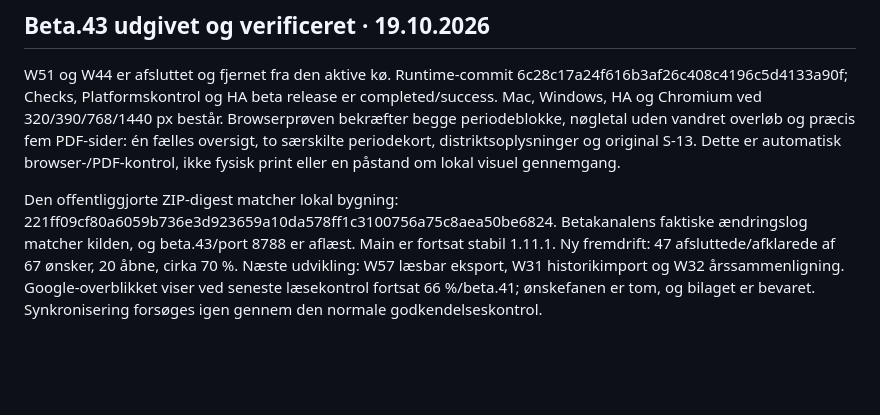
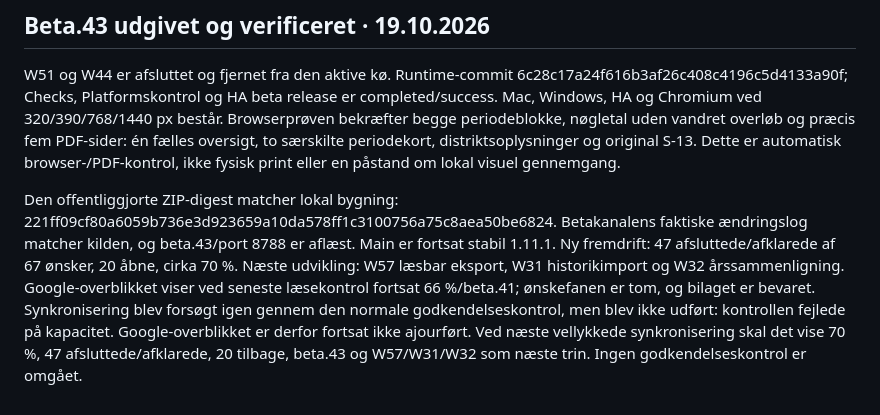
Before and after one commit to Bib007/LTM-Local-Territory-Manager, a Markdown page: OENSKELISTE.md, the part around the change. Rendered like a GitHub page; blank space fills up the shorter version.

Commit message:
plan: Notér fortsat blokeret opdatering af Google-overblikket

```diff
--- a/OENSKELISTE.md
+++ b/OENSKELISTE.md
@@ -503,4 +503,4 @@ Fiktive prøver dækker uændrede periodetal, gentagne gennemgange, arkiverede k
 
 W51 og W44 er afsluttet og fjernet fra den aktive kø. Runtime-commit 6c28c17a24f616b3af26c408c4196c5d4133a90f; Checks, Platformskontrol og HA beta release er completed/success. Mac, Windows, HA og Chromium ved 320/390/768/1440 px består. Browserprøven bekræfter begge periodeblokke, nøgletal uden vandret overløb og præcis fem PDF-sider: én fælles oversigt, to særskilte periodekort, distriktsoplysninger og original S-13. Dette er automatisk browser-/PDF-kontrol, ikke fysisk print eller en påstand om lokal visuel gennemgang.
 
-Den offentliggjorte ZIP-digest matcher lokal bygning: 221ff09cf80a6059b736e3d923659a10da578ff1c3100756a75c8aea50be6824. Betakanalens faktiske ændringslog matcher kilden, og beta.43/port 8788 er aflæst. Main er fortsat stabil 1.11.1. Ny fremdrift: 47 afsluttede/afklarede af 67 ønsker, 20 åbne, cirka 70 %. Næste udvikling: W57 læsbar eksport, W31 historikimport og W32 årssammenligning. Google-overblikket viser ved seneste læsekontrol fortsat 66 %/beta.41; ønskefanen er tom, og bilaget er bevaret. Synkronisering forsøges igen gennem den normale godkendelseskontrol.
+Den offentliggjorte ZIP-digest matcher lokal bygning: 221ff09cf80a6059b736e3d923659a10da578ff1c3100756a75c8aea50be6824. Betakanalens faktiske ændringslog matcher kilden, og beta.43/port 8788 er aflæst. Main er fortsat stabil 1.11.1. Ny fremdrift: 47 afsluttede/afklarede af 67 ønsker, 20 åbne, cirka 70 %. Næste udvikling: W57 læsbar eksport, W31 historikimport og W32 årssammenligning. Google-overblikket viser ved seneste læsekontrol fortsat 66 %/beta.41; ønskefanen er tom, og bilaget er bevaret. Synkronisering blev forsøgt igen gennem den normale godkendelseskontrol, men blev ikke udført: kontrollen fejlede på kapacitet. Google-overblikket er derfor fortsat ikke ajourført. Ved næste vellykkede synkronisering skal det vise 70 %, 47 afsluttede/afklarede, 20 tilbage, beta.43 og W57/W31/W32 som næste trin. Ingen godkendelseskontrol er omgået.
```
